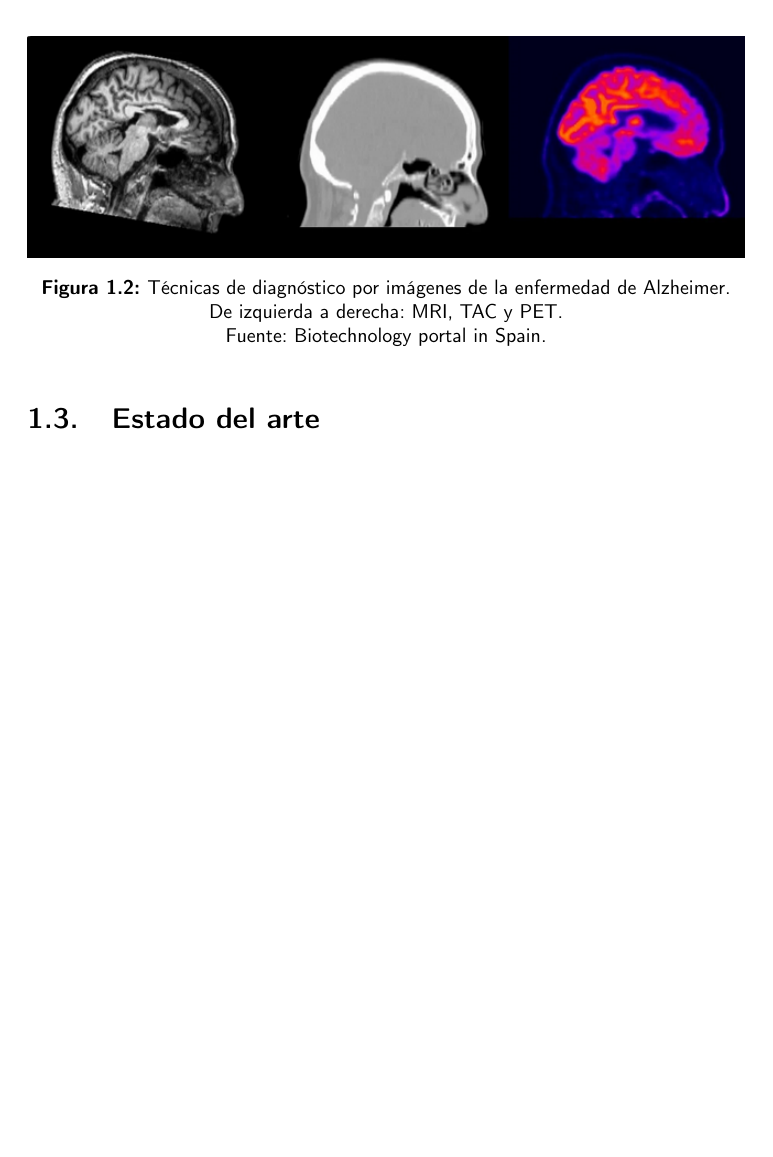
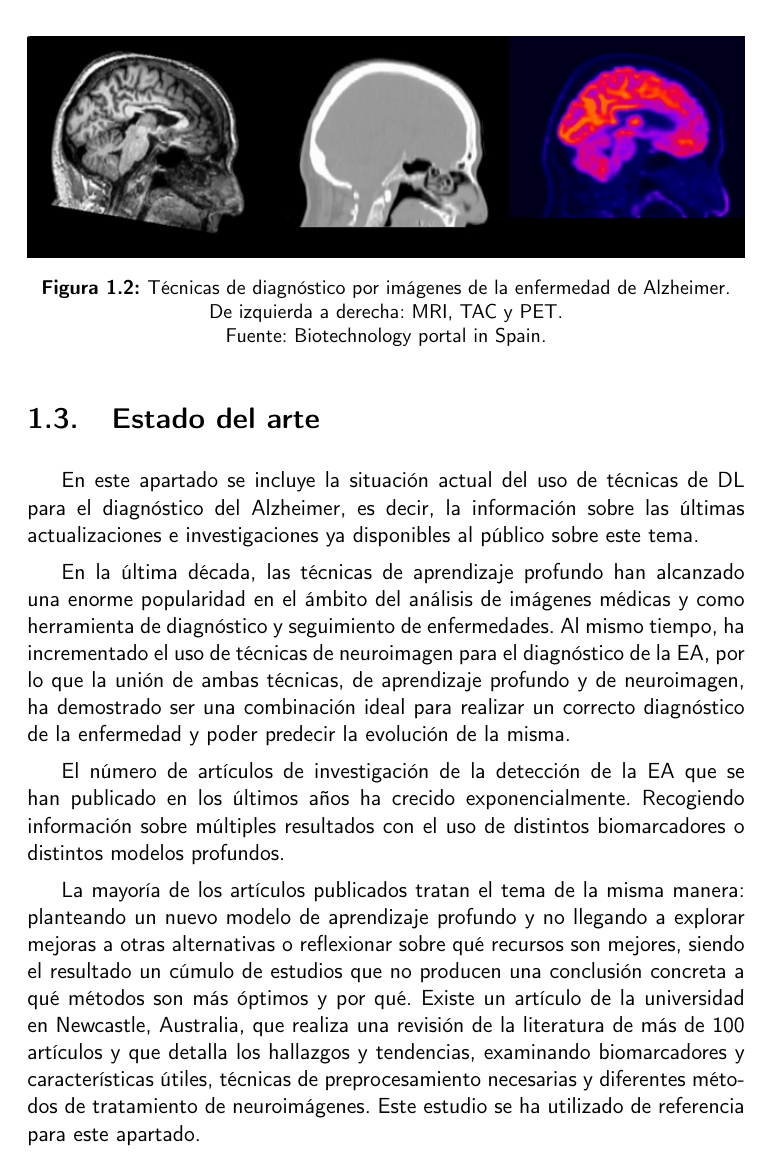
Before and after one commit to raquelmolinare/TFG, a LaTeX thesis (doc/proyecto.tex, which reads doc/secciones/01-3_EstadoDelArte.tex): part of page 22 of 22, cut so that both start at the same text, the shorter picture padded with empty space. Compiled offline with pdfLaTeX.

Commit message:
TFG-8 Introducción al estado del arte

```diff
--- a/doc/secciones/01-3_EstadoDelArte.tex
+++ b/doc/secciones/01-3_EstadoDelArte.tex
@@ -2,3 +2,23 @@
 %! Date = 1/10/2022
 
 % Document
+En este apartado se incluye la situación actual del uso de técnicas de DL para el diagnóstico del Alzheimer, es decir,
+la información sobre las últimas actualizaciones e investigaciones ya disponibles al público sobre este tema.
+
+En la última década, las técnicas de aprendizaje profundo han alcanzado una enorme popularidad en el ámbito del análisis
+de imágenes médicas y como herramienta de diagnóstico y seguimiento de enfermedades.
+Al mismo tiempo, ha incrementado el uso de técnicas de neuroimagen para el diagnóstico de la EA, por lo que la unión de
+ambas técnicas, de aprendizaje profundo y de neuroimagen, ha demostrado ser una combinación ideal para realizar un
+correcto diagnóstico de la enfermedad y poder predecir la evolución de la misma.
+
+El número de artículos de investigación de la detección de la EA que se han publicado en los últimos años ha crecido
+exponencialmente.
+Recogiendo información sobre múltiples resultados con el uso de distintos biomarcadores o distintos modelos profundos.
+
+La mayoría de los artículos publicados tratan el tema de la misma manera: planteando un nuevo modelo de aprendizaje
+profundo y no llegando a explorar mejoras a otras alternativas o reflexionar sobre qué recursos son mejores, siendo el
+resultado un cúmulo de estudios que no producen una conclusión concreta a qué métodos son más óptimos y por qué.
+Existe un artículo de la universidad en Newcastle, Australia, que realiza una revisión de la literatura de más de 100
+artículos y que detalla los hallazgos y tendencias, examinando biomarcadores y características útiles, técnicas de
+preprocesamiento necesarias y diferentes métodos de tratamiento de neuroimágenes.
+Este estudio se ha utilizado de referencia para este apartado.
```
